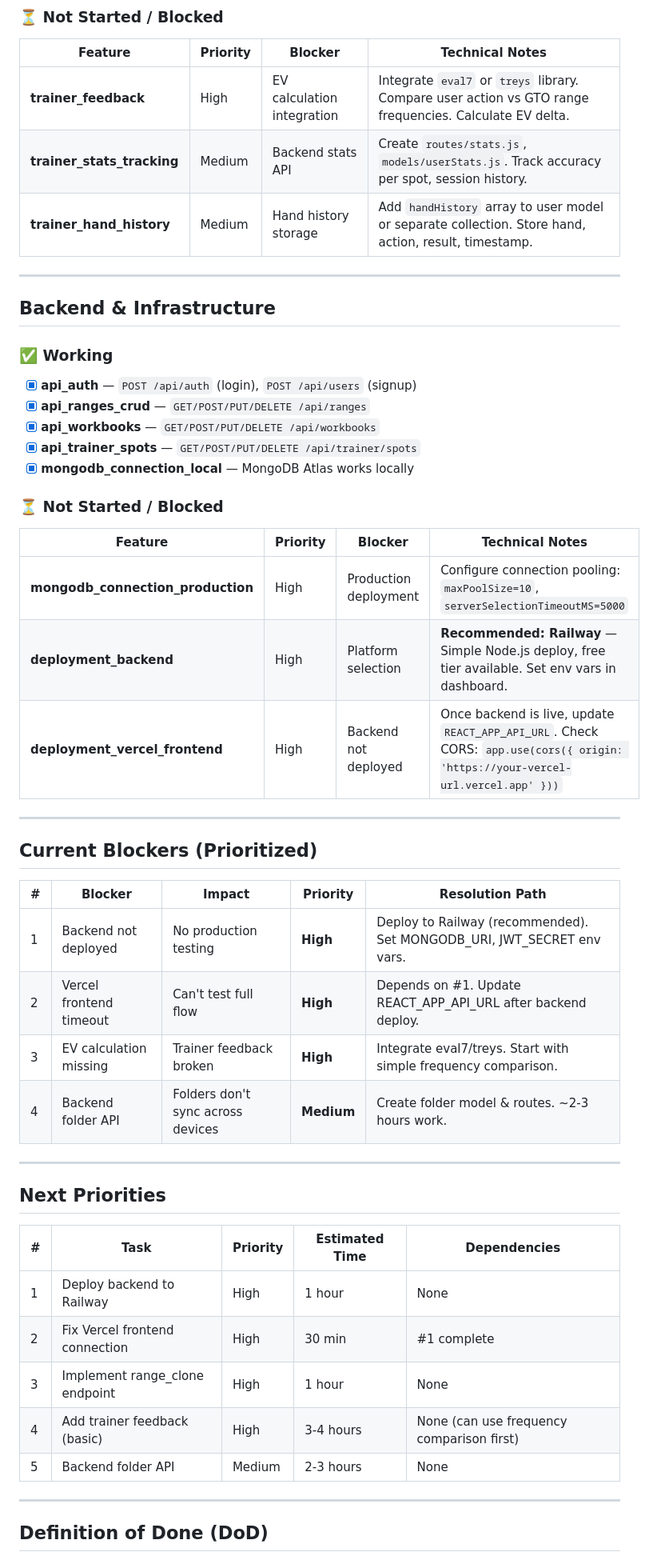
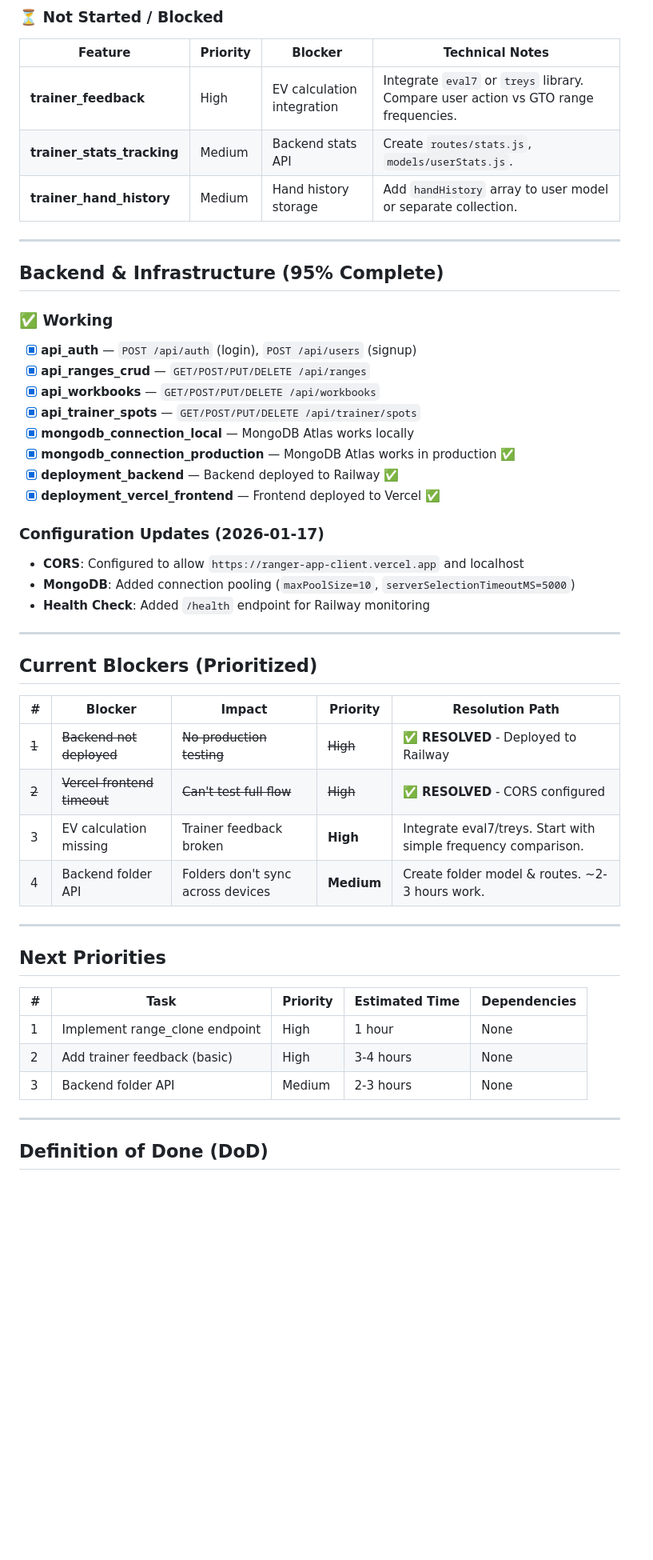
Before and after one commit to Pescatarian/ranger, a Markdown page: PROGRESS.md, the part around one of its changes. Shown at 80% size. Drawn GitHub-style; blank space fills up the shorter version.

Commit message:
Fix: Update PROGRESS.md - deployment blockers resolved

```diff
--- a/PROGRESS.md
+++ b/PROGRESS.md
@@ -96,13 +99,13 @@ REACT_APP_ENV=development
 ### ⏳ Not Started / Blocked
 | Feature | Priority | Blocker | Technical Notes |
 |---------|----------|---------|-----------------|
-| **trainer_feedback** | High | EV calculation integration | Integrate `eval7` or `treys` library. Compare user action vs GTO range frequencies. Calculate EV delta. |
-| **trainer_stats_tracking** | Medium | Backend stats API | Create `routes/stats.js`, `models/userStats.js`. Track accuracy per spot, session history. |
-| **trainer_hand_history** | Medium | Hand history storage | Add `handHistory` array to user model or separate collection. Store hand, action, result, timestamp. |
+| **trainer_feedback** | High | EV calculation integration | Integrate `eval7` or `treys` library. Compare user action vs GTO range frequencies. |
+| **trainer_stats_tracking** | Medium | Backend stats API | Create `routes/stats.js`, `models/userStats.js`. |
+| **trainer_hand_history** | Medium | Hand history storage | Add `handHistory` array to user model or separate collection. |
 
 ---
 
-## Backend & Infrastructure
+## Backend & Infrastructure (95% Complete)
 
 ### ✅ Working
 - [x] **api_auth** — `POST /api/auth` (login), `POST /api/users` (signup)
@@ -110,13 +113,14 @@ REACT_APP_ENV=development
 - [x] **api_workbooks** — `GET/POST/PUT/DELETE /api/workbooks`
 - [x] **api_trainer_spots** — `GET/POST/PUT/DELETE /api/trainer/spots`
 - [x] **mongodb_connection_local** — MongoDB Atlas works locally
+- [x] **mongodb_connection_production** — MongoDB Atlas works in production ✅
+- [x] **deployment_backend** — Backend deployed to Railway ✅
+- [x] **deployment_vercel_frontend** — Frontend deployed to Vercel ✅
 
-### ⏳ Not Started / Blocked
-| Feature | Priority | Blocker | Technical Notes |
-|---------|----------|---------|-----------------|
-| **mongodb_connection_production** | High | Production deployment | Configure connection pooling: `maxPoolSize=10`, `serverSelectionTimeoutMS=5000` |
-| **deployment_backend** | High | Platform selection | **Recommended: Railway** — Simple Node.js deploy, free tier available. Set env vars in dashboard. |
-| **deployment_vercel_frontend** | High | Backend not deployed | Once backend is live, update `REACT_APP_API_URL`. Check CORS: `app.use(cors({ origin: 'https://your-vercel-url.vercel.app' }))` |
+### Configuration Updates (2026-01-17)
+- **CORS**: Configured to allow `https://ranger-app-client.vercel.app` and localhost
+- **MongoDB**: Added connection pooling (`maxPoolSize=10`, `serverSelectionTimeoutMS=5000`)
+- **Health Check**: Added `/health` endpoint for Railway monitoring
 
 ---
 
@@ -124,8 +128,8 @@ REACT_APP_ENV=development
 
 | # | Blocker | Impact | Priority | Resolution Path |
 |---|---------|--------|----------|-----------------|
-| 1 | Backend not deployed | No production testing | **High** | Deploy to Railway (recommended). Set MONGODB_URI, JWT_SECRET env vars. |
-| 2 | Vercel frontend timeout | Can't test full flow | **High** | Depends on #1. Update REACT_APP_API_URL after backend deploy. |
+| ~~1~~ | ~~Backend not deployed~~ | ~~No production testing~~ | ~~High~~ | ✅ **RESOLVED** - Deployed to Railway |
+| ~~2~~ | ~~Vercel frontend timeout~~ | ~~Can't test full flow~~ | ~~High~~ | ✅ **RESOLVED** - CORS configured |
 | 3 | EV calculation missing | Trainer feedback broken | **High** | Integrate eval7/treys. Start with simple frequency comparison. |
 | 4 | Backend folder API | Folders don't sync across devices | **Medium** | Create folder model & routes. ~2-3 hours work. |
 
@@ -135,11 +139,9 @@ REACT_APP_ENV=development
 
 | # | Task | Priority | Estimated Time | Dependencies |
 |---|------|----------|----------------|--------------|
-| 1 | Deploy backend to Railway | High | 1 hour | None |
-| 2 | Fix Vercel frontend connection | High | 30 min | #1 complete |
-| 3 | Implement range_clone endpoint | High | 1 hour | None |
-| 4 | Add trainer feedback (basic) | High | 3-4 hours | None (can use frequency comparison first) |
-| 5 | Backend folder API | Medium | 2-3 hours | None |
+| 1 | Implement range_clone endpoint | High | 1 hour | None |
+| 2 | Add trainer feedback (basic) | High | 3-4 hours | None |
+| 3 | Backend folder API | Medium | 2-3 hours | None |
 
 ---
 
```
Also changed, not shown: other parts of PROGRESS.md (+30 -19 lines).
